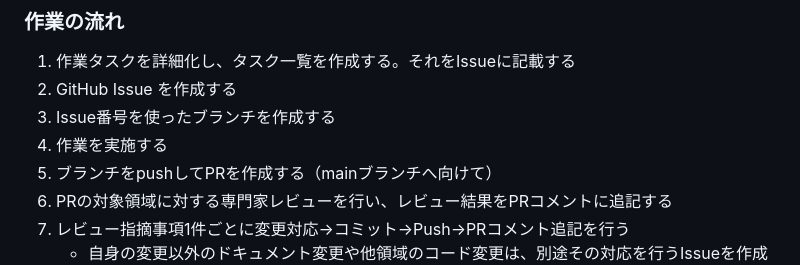
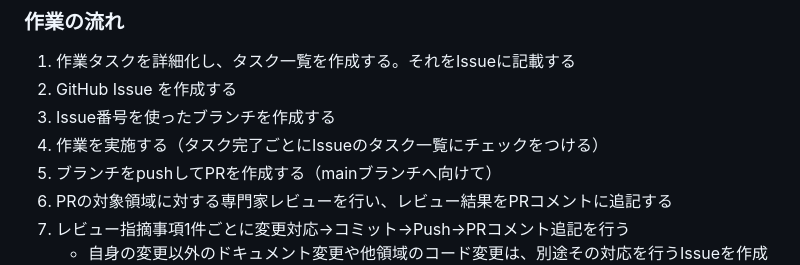
Before and after one commit to hidefumiagata/wms, a Markdown page: CLAUDE.md, the part around the change. Rendered like a GitHub page.

Commit message:
docs: タスク完了時にIssueチェック更新するルールを追加 / Add rule to check off completed tasks in Issue
Co-Authored-By: Claude Opus 4.6 <noreply@anthropic.com>

```diff
--- a/CLAUDE.md
+++ b/CLAUDE.md
@@ -68,7 +68,7 @@
 1. 作業タスクを詳細化し、タスク一覧を作成する。それをIssueに記載する
 2. GitHub Issue を作成する
 3. Issue番号を使ったブランチを作成する
-4. 作業を実施する
+4. 作業を実施する（タスク完了ごとにIssueのタスク一覧にチェックをつける）
 5. ブランチをpushしてPRを作成する（mainブランチへ向けて）
 6. PRの対象領域に対する専門家レビューを行い、レビュー結果をPRコメントに追記する
 7. レビュー指摘事項1件ごとに変更対応→コミット→Push→PRコメント追記を行う
```
